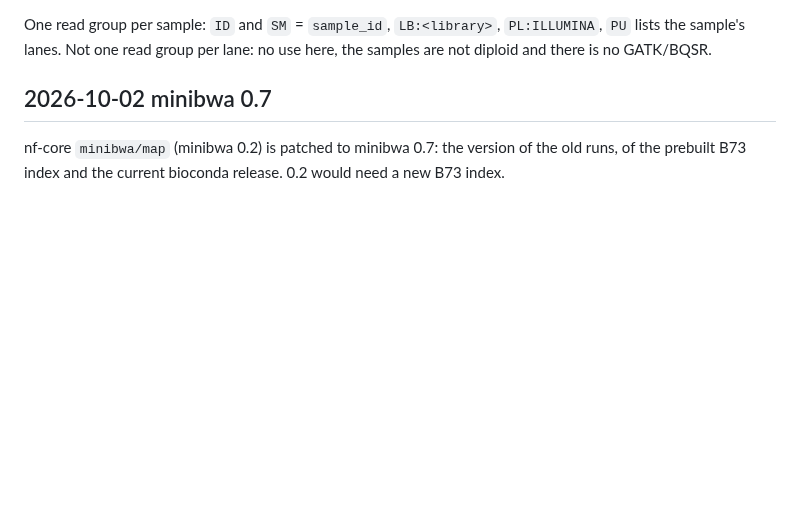
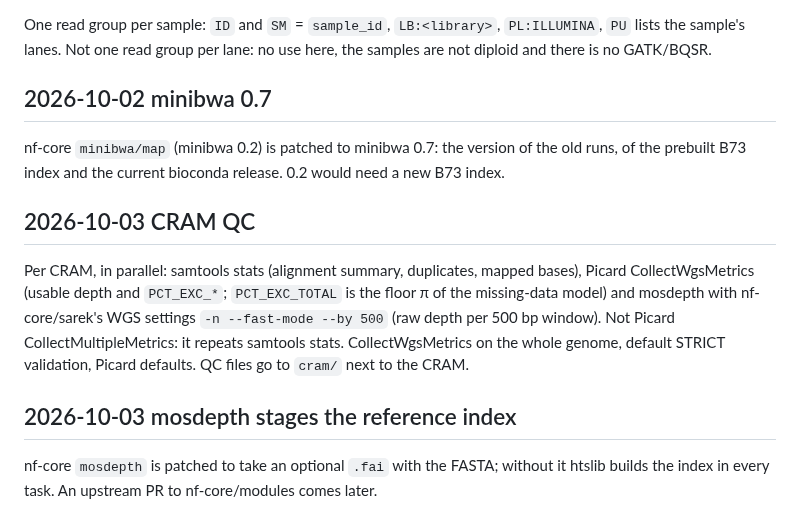
Before and after one commit to sawers-rellan-labs/zealgt, a Markdown page: docs/decisions.md, the part around the change. GitHub-like rendering; blank space fills up the shorter version.

Commit message:
Docs: CRAM QC decisions of 2026-10-03
Co-Authored-By: Claude Opus 5.5 <noreply@anthropic.com>

```diff
--- a/docs/decisions.md
+++ b/docs/decisions.md
@@ -105,3 +105,16 @@ Not one read group per lane: no use here, the samples are not diploid and there
 
 nf-core `minibwa/map` (minibwa 0.2) is patched to minibwa 0.7: the version of the old runs, of the prebuilt B73 index and
 the current bioconda release. 0.2 would need a new B73 index.
+
+## 2026-10-03 CRAM QC
+
+Per CRAM, in parallel: samtools stats (alignment summary, duplicates, mapped bases), Picard CollectWgsMetrics (usable
+depth and `PCT_EXC_*`; `PCT_EXC_TOTAL` is the floor π of the missing-data model) and mosdepth with nf-core/sarek's WGS
+settings `-n --fast-mode --by 500` (raw depth per 500 bp window). Not Picard CollectMultipleMetrics: it repeats samtools
+stats. CollectWgsMetrics on the whole genome, default STRICT validation, Picard defaults. QC files go to `cram/` next to
+the CRAM.
+
+## 2026-10-03 mosdepth stages the reference index
+
+nf-core `mosdepth` is patched to take an optional `.fai` with the FASTA; without it htslib builds the index in every task.
+An upstream PR to nf-core/modules comes later.
```
